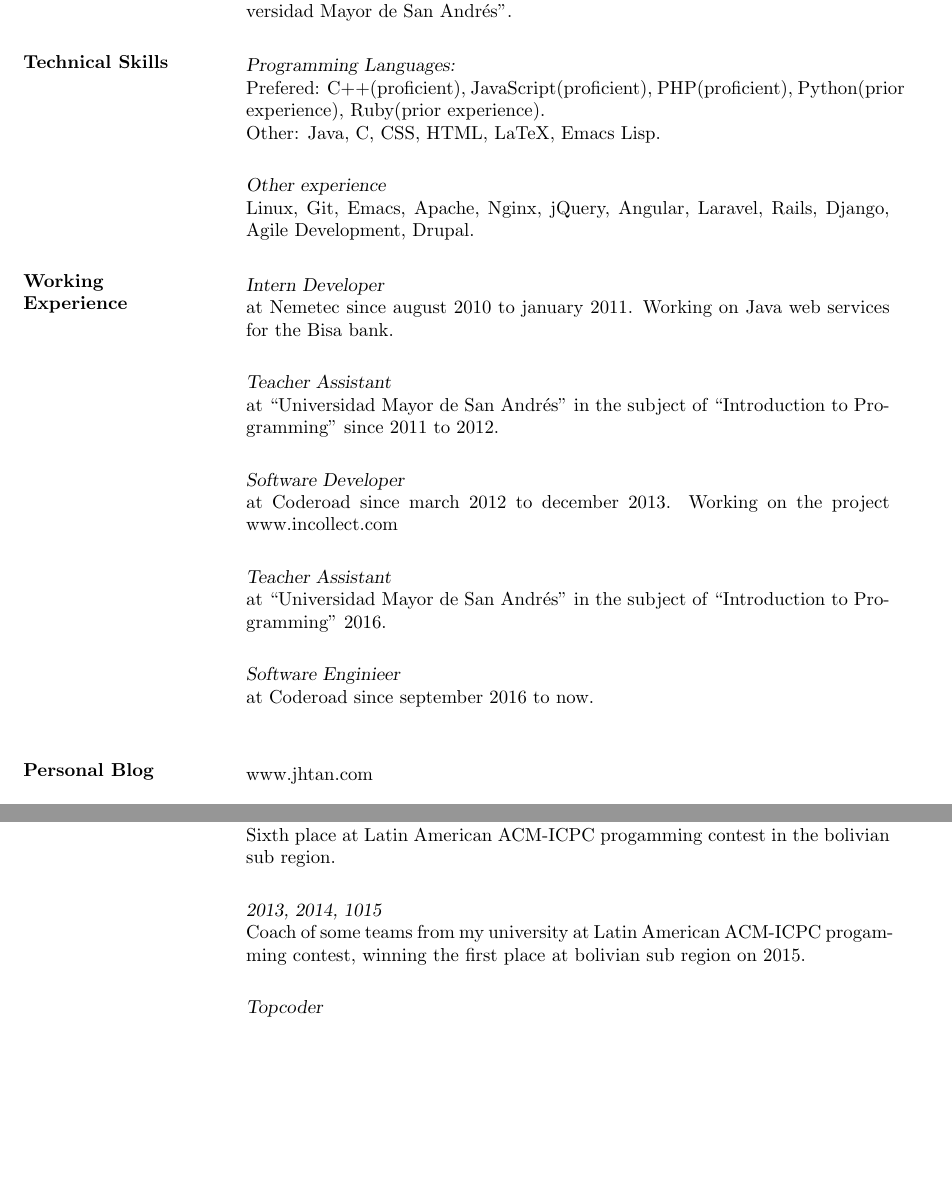
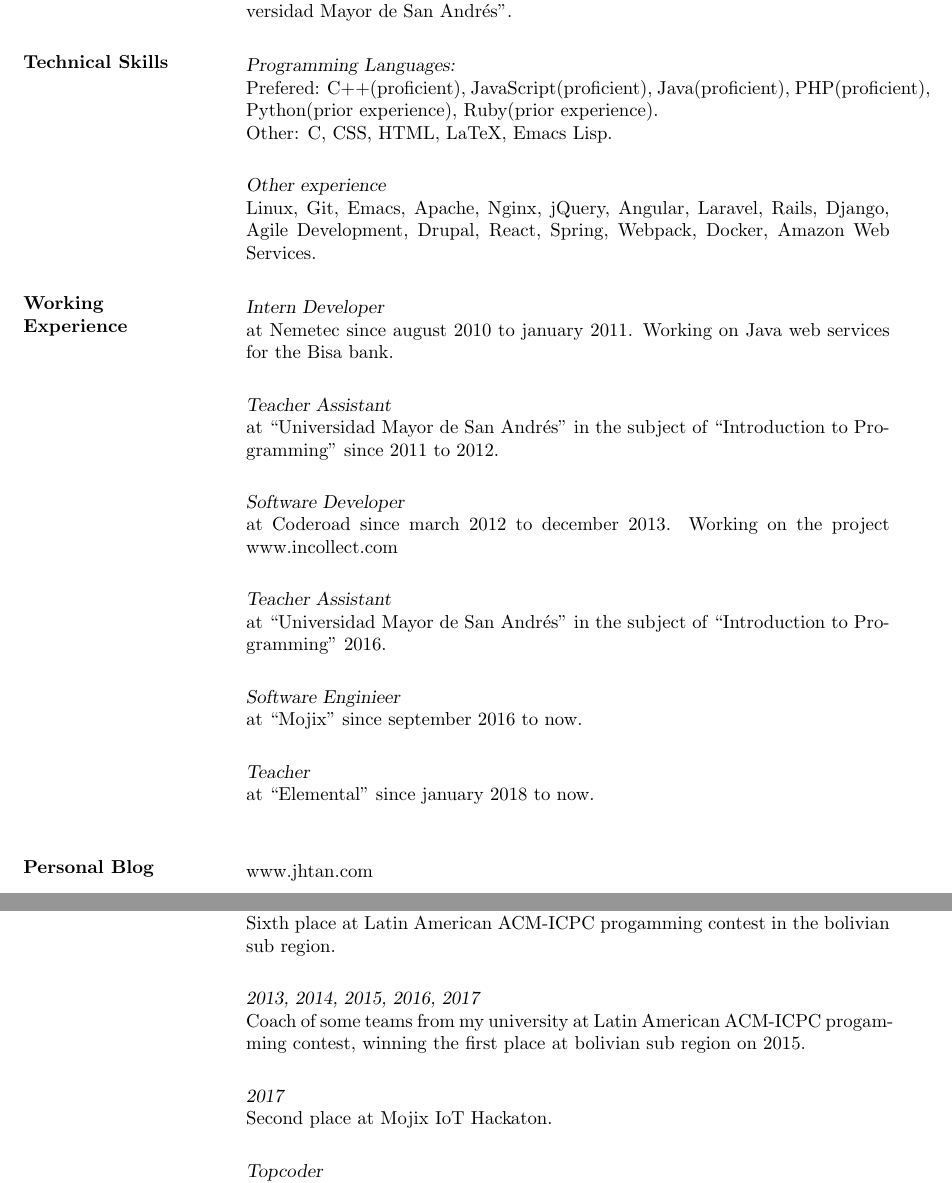
Before and after one commit to jhtan/documents, a LaTeX CV (cv/cv.tex): two parts of pages 1 and 2 of 2, joined at a grey line, cut so that both start at the same text, the shorter picture padded with empty space. Compiled offline with pdfLaTeX.

Commit message:
cv updated.

```diff
--- a/cv/cv.tex
+++ b/cv/cv.tex
@@ -53,10 +53,10 @@
 \section{Technical Skills}
 \begin{itemize}
 \item[] {\sl Programming Languages:} \\
-Prefered: C++(proficient), JavaScript(proficient), PHP(proficient), Python(prior experience), Ruby(prior experience). \\
-Other: Java, C, CSS, HTML, LaTeX, Emacs Lisp. \\
+Prefered: C++(proficient), JavaScript(proficient), Java(proficient), PHP(proficient), Python(prior experience), Ruby(prior experience). \\
+Other: C, CSS, HTML, LaTeX, Emacs Lisp. \\
 \item[] {\sl Other experience} \\
-Linux, Git, Emacs, Apache, Nginx, jQuery, Angular, Laravel, Rails, Django, Agile Development, Drupal.
+Linux, Git, Emacs, Apache, Nginx, jQuery, Angular, Laravel, Rails, Django, Agile Development, Drupal, React, Spring, Webpack, Docker, Amazon Web Services.
 \end{itemize}
 
 \section{Working Experience}
@@ -67,10 +67,12 @@ at Nemetec since august 2010 to january 2011. Working on Java web services for t
 at ``Universidad Mayor de San Andr\'es" in the subject of ``Introduction to Programming'' since 2011 to 2012. \\
 \item[] {\sl Software Developer} \\
   at Coderoad since march 2012 to december 2013. Working on the project www.incollect.com \\
- \item[] {\sl Teacher Assistant} \\
+\item[] {\sl Teacher Assistant} \\
    at ``Universidad Mayor de San Andr\'es" in the subject of ``Introduction to Programming'' 2016. \\
-   \item[] {\sl Software Enginieer} \\
-  at Coderoad since september 2016 to now.\\
+ \item[] {\sl Software Enginieer} \\
+   at ``Mojix" since september 2016 to now.\\
+ \item[] {\sl Teacher} \\
+  at ``Elemental" since january 2018 to now.\\
 \end{itemize}
 
 \section{Personal Blog}
@@ -102,8 +104,11 @@ Global Game Jam, bolivian site. First place. \\
 \item[] {\sl 2014} \\
   Sixth place at Latin American ACM-ICPC progamming contest in the bolivian sub region. \\
 
-\item[] {\sl 2013, 2014, 1015} \\
+\item[] {\sl 2013, 2014, 2015, 2016, 2017} \\
   Coach of some teams from my university at Latin American ACM-ICPC progamming contest, winning the first place at bolivian sub region on 2015. \\
+
+\item[] {\sl 2017} \\
+  Second place at Mojix IoT Hackaton. \\
 
 \item[] {\sl Topcoder} \\
 Maximum raiting of 1247 points (blue coder). \\
```
Also changed, not shown: cv/20180119.cv.pdf (added), cv/cv.pdf, cv/cv.tex (5 more changed lines).
